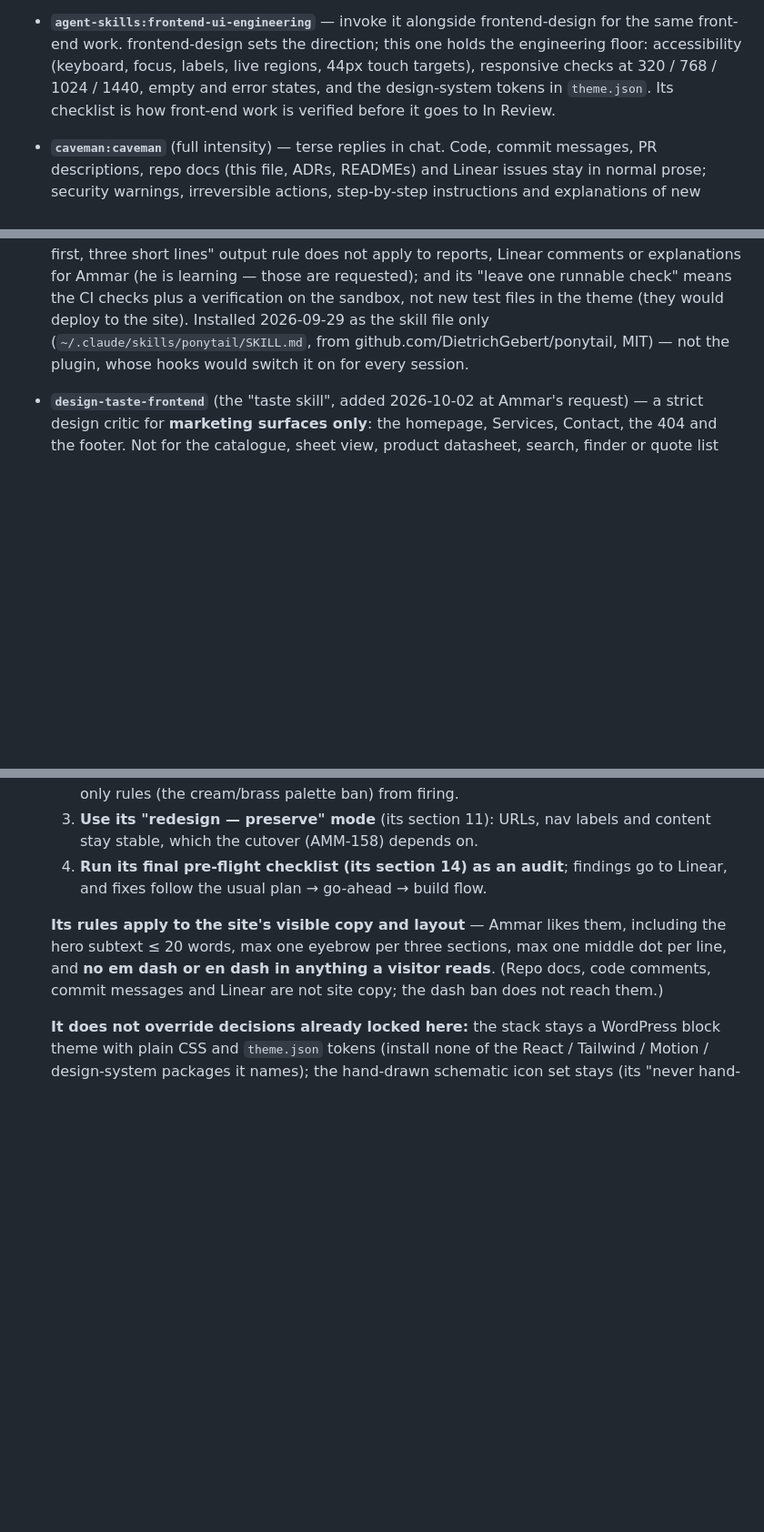
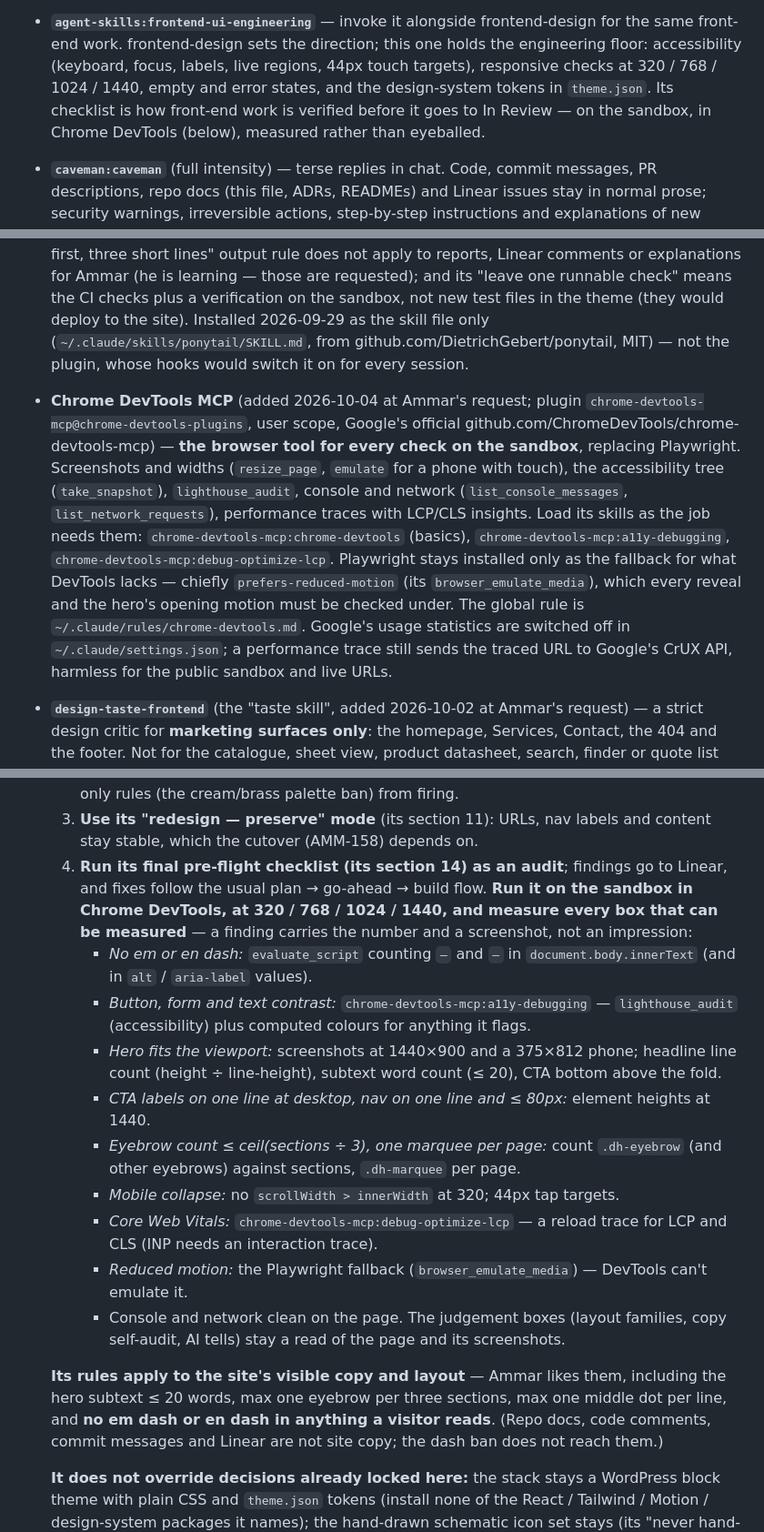
Before and after one commit to Meromooo/experiment-sandbox, a Markdown page: CLAUDE.md, 3 parts joined by grey strips. Shown at 91% size. Rendered like a GitHub page; blank space fills up the shorter version.

Commit message:
CLAUDE.md: Chrome DevTools is the browser tool, and the taste audit is measured in it
Ammar asked (2026-10-04) for the Chrome DevTools MCP to replace Playwright
for browser checks and to work with the taste skill. The plugin is
installed at user scope (Google's official chrome-devtools-mcp, with its
a11y-debugging and debug-optimize-lcp skills); its usage statistics are
switched off in user settings.

- Skills section: a Chrome DevTools entry, what it is used for, which of
  its skills to load, and Playwright kept only as the fallback for
  prefers-reduced-motion emulation, which DevTools lacks.
- frontend-ui-engineering's checklist is verified on the sandbox in
  DevTools, measured rather than eyeballed.
- The taste skill's pre-flight audit runs in DevTools at the four widths,
  with each measurable box mapped to the tool that measures it (dashes,
  contrast, hero fit, CTA and nav height, eyebrow and marquee counts,
  mobile overflow, LCP/CLS, console and network).
- The AMM-154 network check names DevTools' list_network_requests.

Co-Authored-By: Claude Opus 5.5 <noreply@anthropic.com>

```diff
--- a/CLAUDE.md
+++ b/CLAUDE.md
@@ -53,7 +53,8 @@ and low-contrast text that frontend-ui-engineering's checklist exists to catch.)
   front-end work. frontend-design sets the direction; this one holds the engineering floor:
   accessibility (keyboard, focus, labels, live regions, 44px touch targets), responsive checks at
   320 / 768 / 1024 / 1440, empty and error states, and the design-system tokens in `theme.json`.
-  Its checklist is how front-end work is verified before it goes to In Review.
+  Its checklist is how front-end work is verified before it goes to In Review — on the sandbox,
+  in Chrome DevTools (below), measured rather than eyeballed.
 - **`caveman:caveman`** (full intensity) — terse replies in chat. Code, commit messages, PR
   descriptions, repo docs (this file, ADRs, READMEs) and Linear issues stay in normal prose;
   security warnings, irreversible actions, step-by-step instructions and explanations of new
@@ -70,6 +71,19 @@ and low-contrast text that frontend-ui-engineering's checklist exists to catch.)
   theme (they would deploy to the site). Installed 2026-09-29 as the skill file only
   (`~/.claude/skills/ponytail/SKILL.md`, from github.com/DietrichGebert/ponytail, MIT) — not the
   plugin, whose hooks would switch it on for every session.
+- **Chrome DevTools MCP** (added 2026-10-04 at Ammar's request; plugin
+  `chrome-devtools-mcp@chrome-devtools-plugins`, user scope, Google's official
+  github.com/ChromeDevTools/chrome-devtools-mcp) — **the browser tool for every check on the
+  sandbox**, replacing Playwright. Screenshots and widths (`resize_page`, `emulate` for a phone
+  with touch), the accessibility tree (`take_snapshot`), `lighthouse_audit`, console and network
+  (`list_console_messages`, `list_network_requests`), performance traces with LCP/CLS insights.
+  Load its skills as the job needs them: `chrome-devtools-mcp:chrome-devtools` (basics),
+  `chrome-devtools-mcp:a11y-debugging`, `chrome-devtools-mcp:debug-optimize-lcp`. Playwright
+  stays installed only as the fallback for what DevTools lacks — chiefly `prefers-reduced-motion`
+  (its `browser_emulate_media`), which every reveal and the hero's opening motion must be
+  checked under. The global rule is `~/.claude/rules/chrome-devtools.md`. Google's usage
+  statistics are switched off in `~/.claude/settings.json`; a performance trace still sends the
+  traced URL to Google's CrUX API, harmless for the public sandbox and live URLs.
 - **`design-taste-frontend`** (the "taste skill", added 2026-10-02 at Ammar's request) — a
   strict design critic for **marketing surfaces only**: the homepage, Services, Contact, the
   404 and the footer. Not for the catalogue, sheet view, product datasheet, search, finder or
@@ -83,7 +97,26 @@ and low-contrast text that frontend-ui-engineering's checklist exists to catch.)
   3. **Use its "redesign — preserve" mode** (its section 11): URLs, nav labels and content stay
      stable, which the cutover (AMM-158) depends on.
   4. **Run its final pre-flight checklist (its section 14) as an audit**; findings go to
-     Linear, and fixes follow the usual plan → go-ahead → build flow.
+     Linear, and fixes follow the usual plan → go-ahead → build flow. **Run it on the sandbox
+     in Chrome DevTools, at 320 / 768 / 1024 / 1440, and measure every box that can be
+     measured** — a finding carries the number and a screenshot, not an impression:
+     - *No em or en dash:* `evaluate_script` counting `—` and `–` in `document.body.innerText`
+       (and in `alt` / `aria-label` values).
+     - *Button, form and text contrast:* `chrome-devtools-mcp:a11y-debugging` —
+       `lighthouse_audit` (accessibility) plus computed colours for anything it flags.
+     - *Hero fits the viewport:* screenshots at 1440×900 and a 375×812 phone; headline line
+       count (height ÷ line-height), subtext word count (≤ 20), CTA bottom above the fold.
+     - *CTA labels on one line at desktop, nav on one line and ≤ 80px:* element heights at 1440.
+     - *Eyebrow count ≤ ceil(sections ÷ 3), one marquee per page:* count `.dh-eyebrow` (and
+       other eyebrows) against sections, `.dh-marquee` per page.
+     - *Mobile collapse:* no `scrollWidth > innerWidth` at 320; 44px tap targets.
+     - *Core Web Vitals:* `chrome-devtools-mcp:debug-optimize-lcp` — a reload trace for LCP and
+       CLS (INP needs an interaction trace).
+     - *Reduced motion:* the Playwright fallback (`browser_emulate_media`) — DevTools can't
+       emulate it.
+     - Console and network clean on the page.
+     The judgement boxes (layout families, copy self-audit, AI tells) stay a read of the page
+     and its screenshots.
 
   **Its rules apply to the site's visible copy and layout** — Ammar likes them, including the
   hero subtext ≤ 20 words, max one eyebrow per three sections, max one middle dot per line,
```
Also changed, not shown: other parts of CLAUDE.md (+2 -1 lines).
